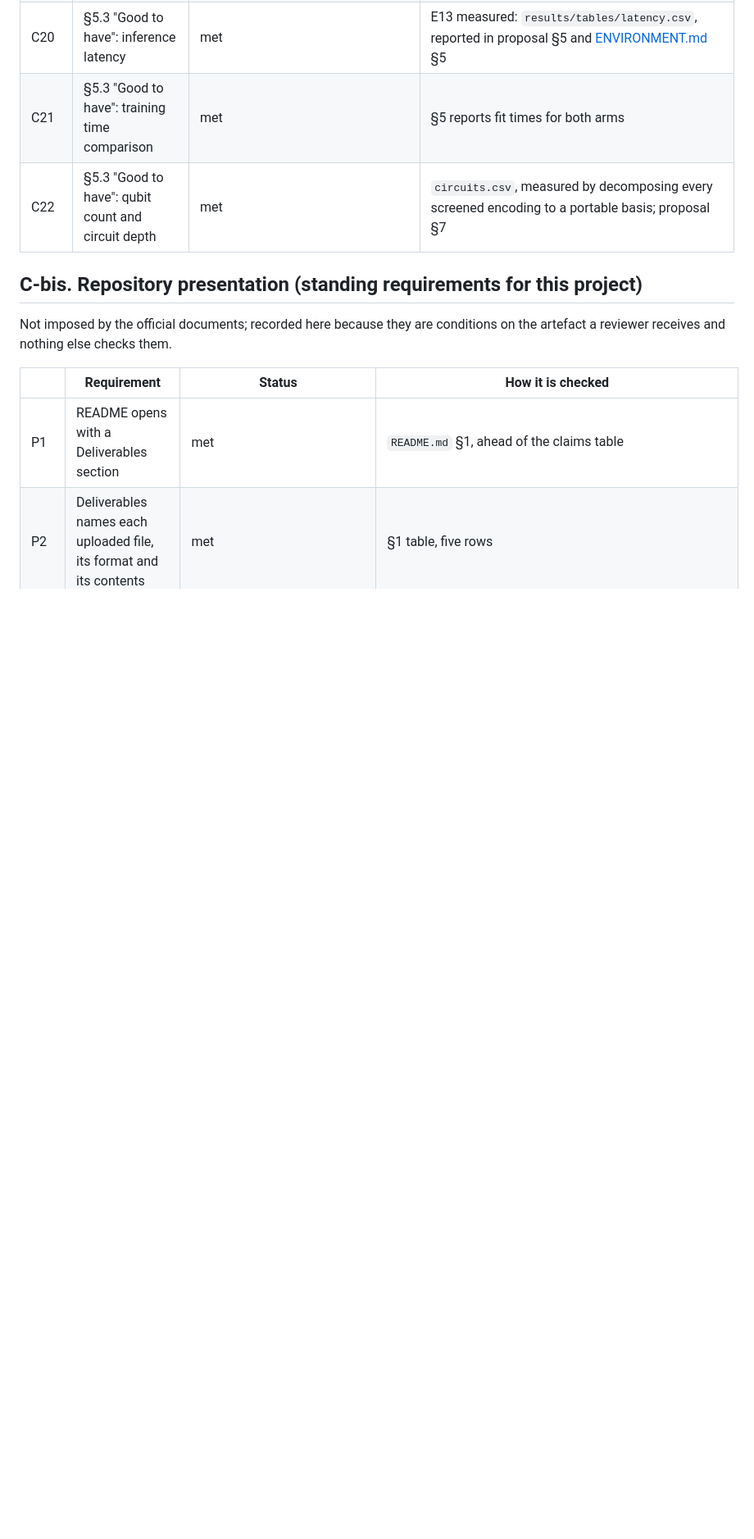
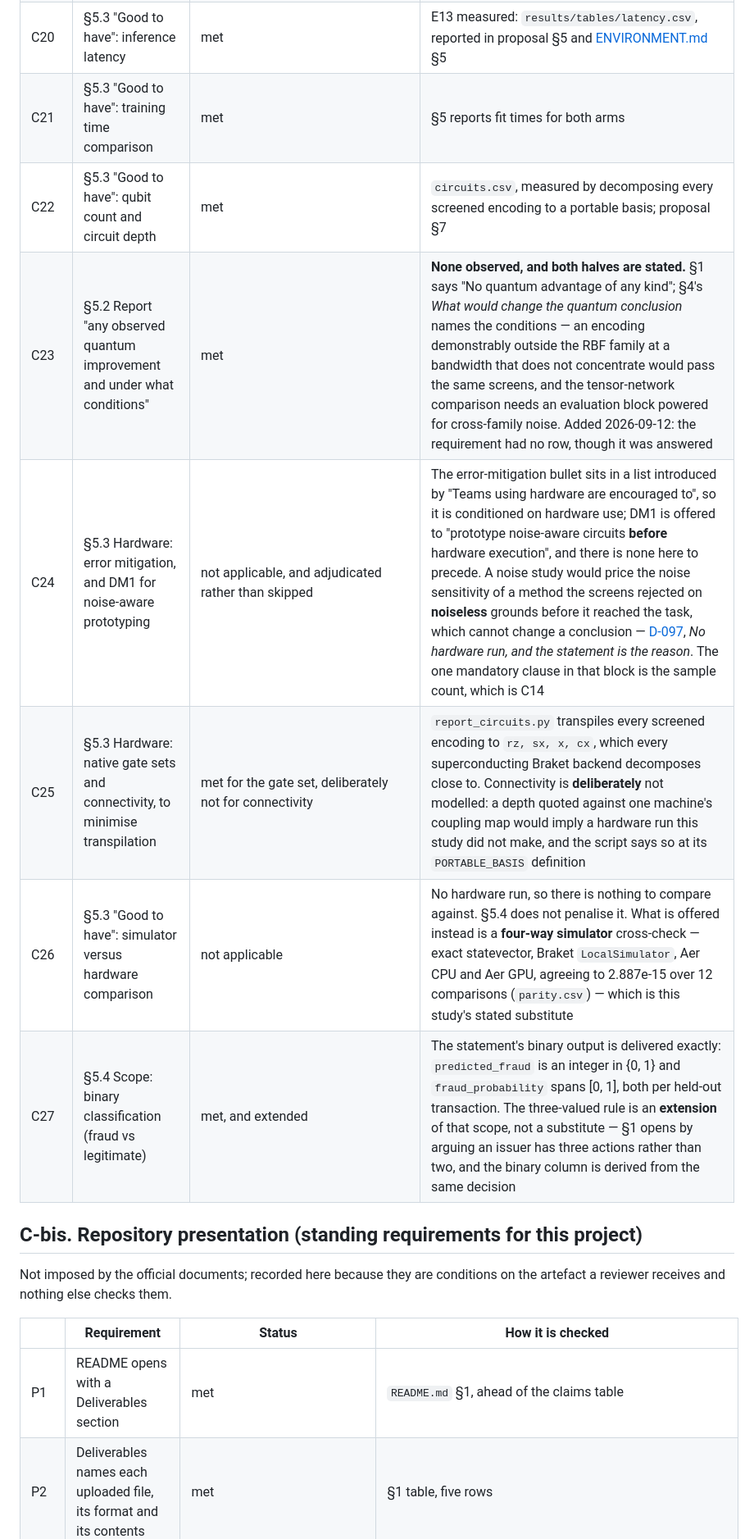
Before and after one commit to thedaemon-wizard/Global_Quantum_AI_Challenge_HSBC, a Markdown page: docs/COMPLIANCE_CHECKLIST.md, the part around the change. Shown at 82% size. Drawn GitHub-style; blank space fills up the shorter version.

Commit message:
Five statement requirements had no compliance row, though four were answered
A line-by-line pass over HSBC-Challenge-Statement-vFinalRevised.pdf against the
implementation found the compliance table stopped at C22 while the statement asks for
more. Four of the five were already satisfied and simply unrecorded; one is a deliberate
non-applicability that had been adjudicated in the decision log and never surfaced in the
checklist.

C23 - report any observed quantum improvement and under what conditions. None observed,
and both halves are stated: section 1 says "No quantum advantage of any kind" and section
4's "What would change the quantum conclusion" names the conditions.

C24 - error mitigation and DM1 noise-aware prototyping. Not applicable, and adjudicated
rather than skipped: the error-mitigation bullet is conditioned on "Teams using hardware
are encouraged to", DM1 prototypes noise-aware circuits before hardware execution and
there is none here to precede, and a noise study would price the noise sensitivity of a
method the screens rejected on noiseless grounds. D-097 carries the reasoning.

C25 - native gate sets and connectivity. The gate set is met; connectivity is deliberately
not modelled, because a depth quoted against one machine's coupling map would imply a
hardware run this study did not make.

C26 - simulator versus hardware comparison. Not applicable, with the four-way simulator
cross-check offered instead.

C27 - binary classification scope. The statement's binary output ships exactly:
predicted_fraud is an integer in {0,1} and fraud_probability spans [0,1]. The three-valued
rule extends that scope rather than replacing it.

Also: C24 first cited D-088, which is a different entry. Corrected to D-097.

Verified while checking: class-imbalance handling is documented in section 2 ("absorbed by
thresholds, not by resampling", with the exchangeability reason), Shapley attribution is in
section 5 at 0.758 on card1, and predictions.csv carries both required output types.

27 compliance rows, sequential and distinct. 212 passing, 102 claims, 159 decisions.

```diff
--- a/docs/COMPLIANCE_CHECKLIST.md
+++ b/docs/COMPLIANCE_CHECKLIST.md
@@ -91,6 +91,11 @@ unchanged.
 | C20 | §5.3 "Good to have": inference latency | met | E13 measured: `results/tables/latency.csv`, reported in proposal §5 and [ENVIRONMENT.md](ENVIRONMENT.md) §5 |
 | C21 | §5.3 "Good to have": training time comparison | met | §5 reports fit times for both arms |
 | C22 | §5.3 "Good to have": qubit count and circuit depth | met | `circuits.csv`, measured by decomposing every screened encoding to a portable basis; proposal §7 |
+| C23 | §5.2 Report "any observed quantum improvement and under what conditions" | met | **None observed, and both halves are stated.** §1 says "No quantum advantage of any kind"; §4's *What would change the quantum conclusion* names the conditions — an encoding demonstrably outside the RBF family at a bandwidth that does not concentrate would pass the same screens, and the tensor-network comparison needs an evaluation block powered for cross-family noise. Added 2026-09-12: the requirement had no row, though it was answered |
+| C24 | §5.3 Hardware: error mitigation, and DM1 for noise-aware prototyping | not applicable, and adjudicated rather than skipped | The error-mitigation bullet sits in a list introduced by "Teams using hardware are encouraged to", so it is conditioned on hardware use; DM1 is offered to "prototype noise-aware circuits **before** hardware execution", and there is none here to precede. A noise study would price the noise sensitivity of a method the screens rejected on **noiseless** grounds before it reached the task, which cannot change a conclusion — [D-097](decisions.md), *No hardware run, and the statement is the reason*. The one mandatory clause in that block is the sample count, which is C14 |
+| C25 | §5.3 Hardware: native gate sets and connectivity, to minimise transpilation | met for the gate set, deliberately not for connectivity | `report_circuits.py` transpiles every screened encoding to `rz, sx, x, cx`, which every superconducting Braket backend decomposes close to. Connectivity is **deliberately** not modelled: a depth quoted against one machine's coupling map would imply a hardware run this study did not make, and the script says so at its `PORTABLE_BASIS` definition |
+| C26 | §5.3 "Good to have": simulator versus hardware comparison | not applicable | No hardware run, so there is nothing to compare against. §5.4 does not penalise it. What is offered instead is a **four-way simulator** cross-check — exact statevector, Braket `LocalSimulator`, Aer CPU and Aer GPU, agreeing to 2.887e-15 over 12 comparisons (`parity.csv`) — which is this study's stated substitute |
+| C27 | §5.4 Scope: binary classification (fraud vs legitimate) | met, and extended | The statement's binary output is delivered exactly: `predicted_fraud` is an integer in {0, 1} and `fraud_probability` spans [0, 1], both per held-out transaction. The three-valued rule is an **extension** of that scope, not a substitute — §1 opens by arguing an issuer has three actions rather than two, and the binary column is derived from the same decision |
 
 ## C-bis. Repository presentation (standing requirements for this project)
 
```
